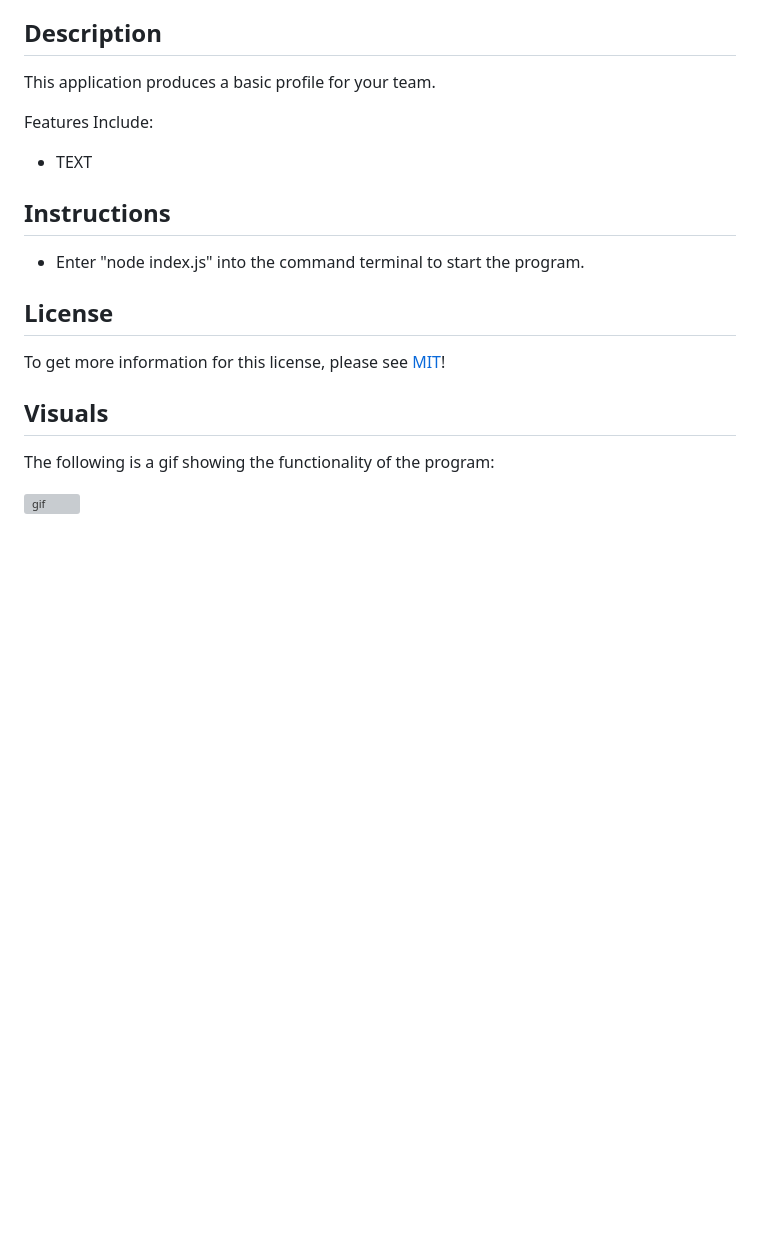
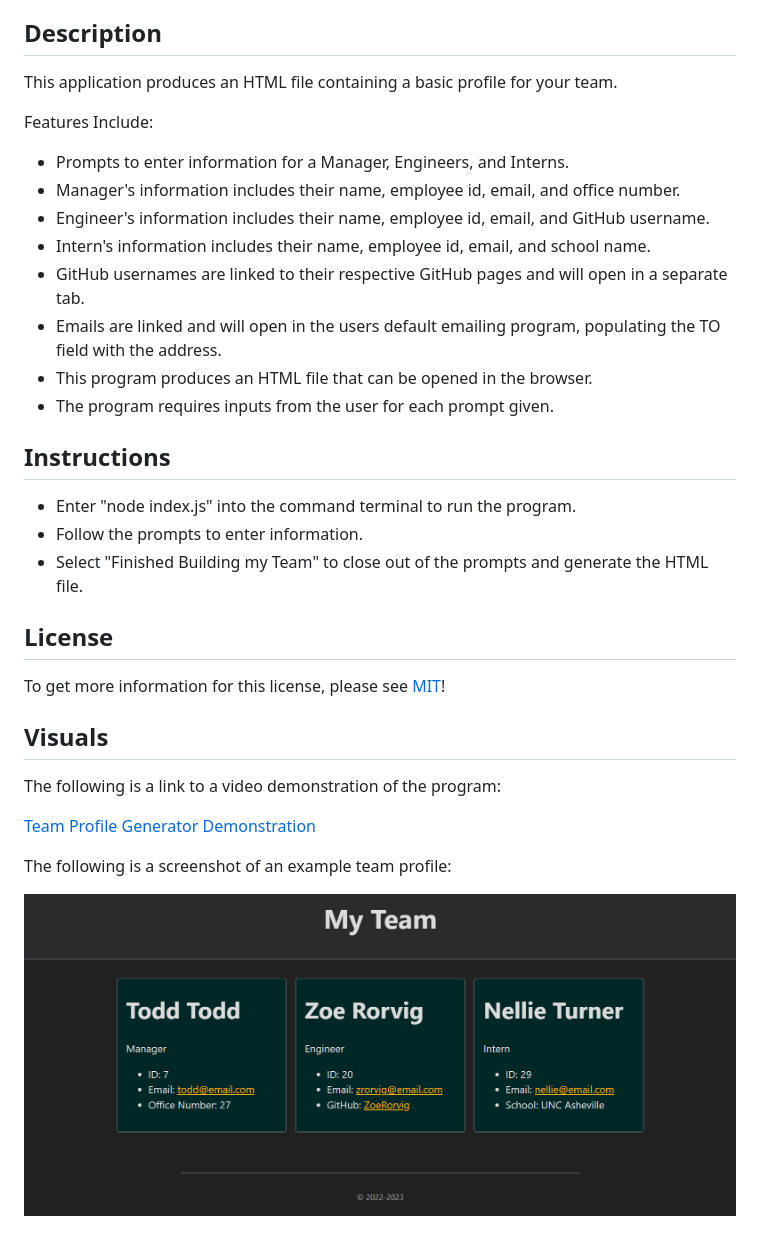
Before and after one commit to ZoeRorvig/team-profile-generator, a Markdown page: README.md, the part around the change. GitHub-like rendering; pictures changed too: images/example-profile.png (added); blank space fills up the shorter version; grey boxes are pictures that could not be loaded.

```diff
--- a/README.md
+++ b/README.md
@@ -9,18 +9,32 @@
 - [Visuals](#visuals)
 
 ## Description
-This application produces a basic profile for your team.
+This application produces an HTML file containing a basic profile for your team.
 
 Features Include:
-- TEXT
+- Prompts to enter information for a Manager, Engineers, and Interns.
+- Manager's information includes their name, employee id, email, and office number.
+- Engineer's information includes their name, employee id, email, and GitHub username.
+- Intern's information includes their name, employee id, email, and school name.
+- GitHub usernames are linked to their respective GitHub pages and will open in a separate tab.
+- Emails are linked and will open in the users default emailing program, populating the TO field with the address.
+- This program produces an HTML file that can be opened in the browser.
+- The program requires inputs from the user for each prompt given.
 
 ## Instructions
-- Enter "node index.js" into the command terminal to start the program.
+- Enter "node index.js" into the command terminal to run the program.
+- Follow the prompts to enter information.
+- Select "Finished Building my Team" to close out of the prompts and generate the HTML file.
 
 ## License
 To get more information for this license, please see [MIT](https://opensource.org/licenses/MIT)!
 
 ## Visuals
-The following is a gif showing the functionality of the program:
 
-![gif](#)
+The following is a link to a video demonstration of the program:
+
+[Team Profile Generator Demonstration](https://drive.google.com/file/d/135p-RFDAz1qsPyYY5B7Rmc8PKc9yFgGt/view)
+
+The following is a screenshot of an example team profile:
+
+![screenshot](./images/example-profile.png)
```
Also changed, not shown: 1 other file.
